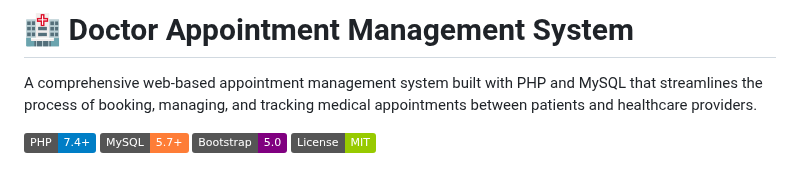
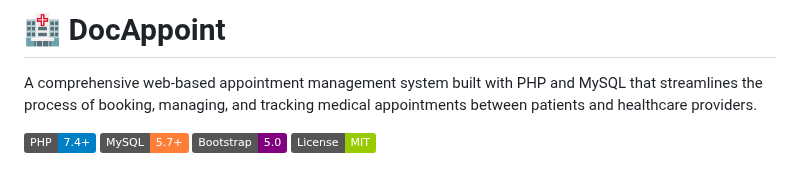
Before and after one commit to Ashray-A/Code-X, a Markdown page: README.md, the part around the change. Drawn GitHub-style; badges without logos.

```diff
--- a/README.md
+++ b/README.md
@@ -1,4 +1,4 @@
-# 🏥 Doctor Appointment Management System
+# 🏥 DocAppoint
 
 A comprehensive web-based appointment management system built with PHP and MySQL that streamlines the process of booking, managing, and tracking medical appointments between patients and healthcare providers.
 
```
